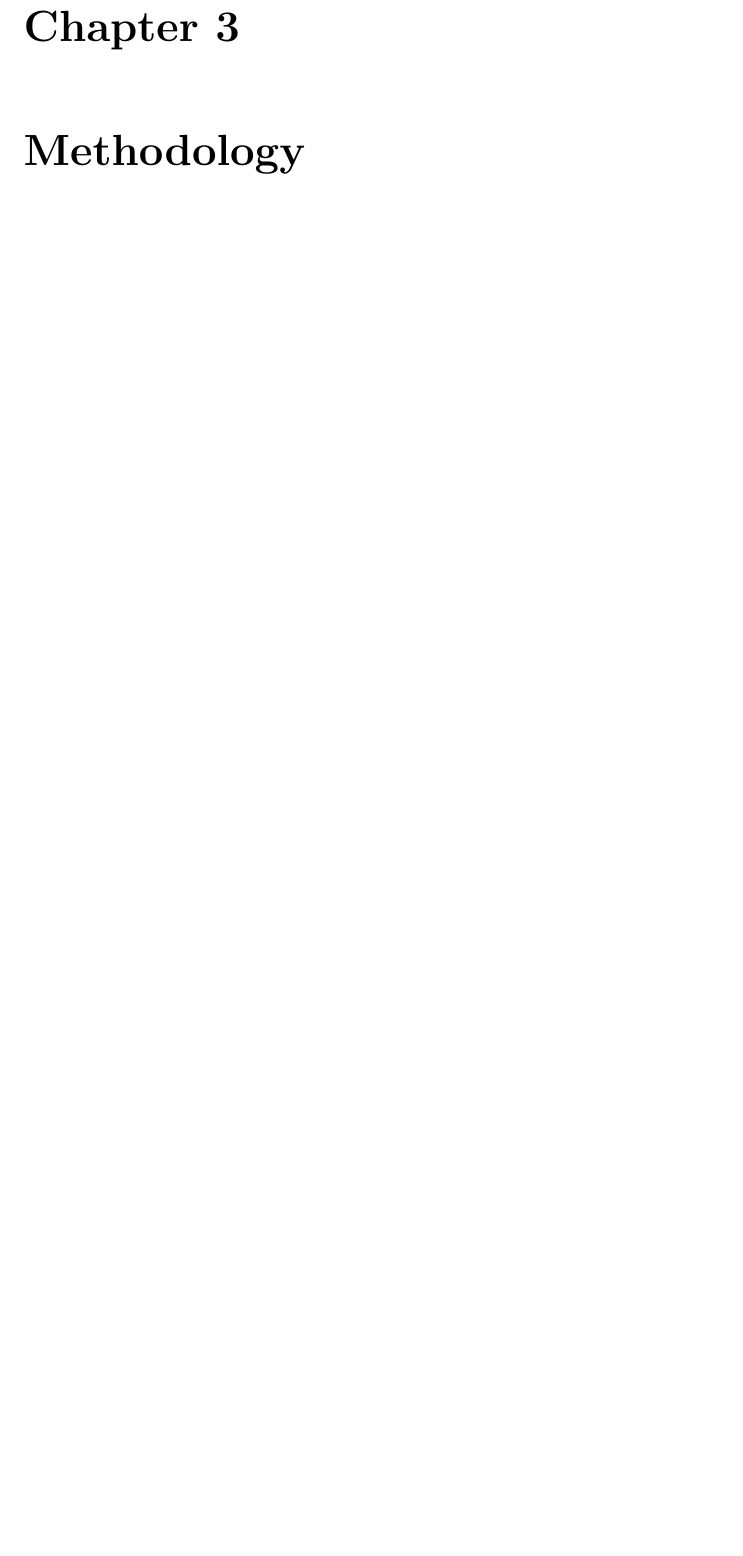
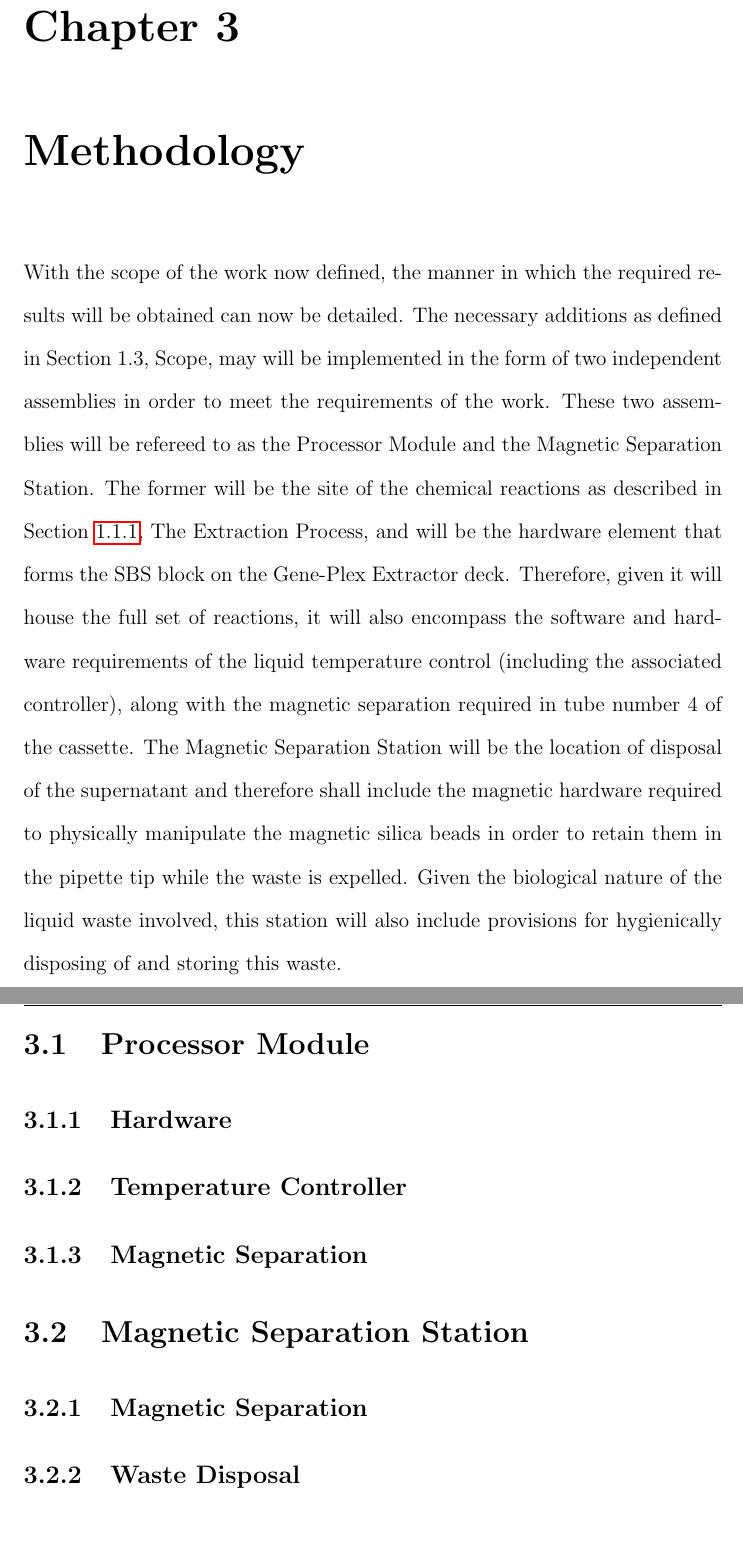
Before and after one commit to JStilp/Jarrod-Stilp-Thesis-B, a LaTeX thesis (z3460979 Thesis B.tex, which reads body/3_methodology.tex): part of page 32 of 41 before the commit and two parts of pages 33 and 34 of 43 after it, the two joined at a grey line, cut so that both start at the same text, the shorter picture padded with empty space. Compiled offline with pdfLaTeX.

Commit message:
Methodology Progress
Began method and added structure.

```diff
--- a/body/3_methodology.tex
+++ b/body/3_methodology.tex
@@ -32,3 +32,19 @@
 
 \chapter{Methodology}
 \label{cha:methodology}
+
+With the scope of the work now defined, the manner in which the required results will be obtained can now be detailed. The necessary additions as defined in Section \ref*{sec:intro_scope}, Scope, may will be implemented in the form of two independent assemblies in order to meet the requirements of the work. These two assemblies will be refereed to as the Processor Module and the Magnetic Separation Station. The former will be the site of the chemical reactions as described in Section \ref{subsec:intro_extraction}, The Extraction Process, and will be the hardware element that forms the SBS block on the Gene-Plex Extractor deck. Therefore, given it will house the full set of reactions, it will also encompass the software and hardware requirements of the liquid temperature control (including the associated controller), along with the magnetic separation required in tube number 4 of the cassette. The Magnetic Separation Station will be the location of disposal of the supernatant and therefore shall include the magnetic hardware required to physically manipulate the magnetic silica beads in order to retain them in the pipette tip while the waste is expelled. Given the biological nature of the liquid waste involved, this station will also include provisions for hygienically disposing of and storing this waste.
+
+\section{Processor Module}
+
+\subsection{Hardware}
+
+\subsection{Temperature Controller}
+
+\subsection{Magnetic Separation}
+
+\section{Magnetic Separation Station}
+
+\subsection{Magnetic Separation}
+
+\subsection{Waste Disposal}
```
Also changed, not shown: body/1_introduction.tex (+0 -3 lines), z3460979 Thesis B.pdf, 11 other files.
